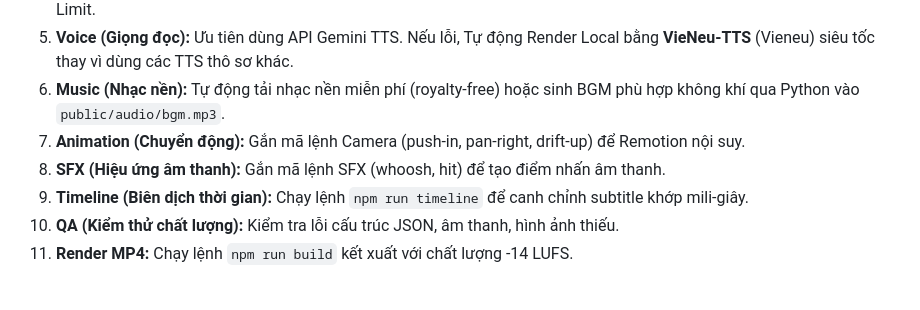
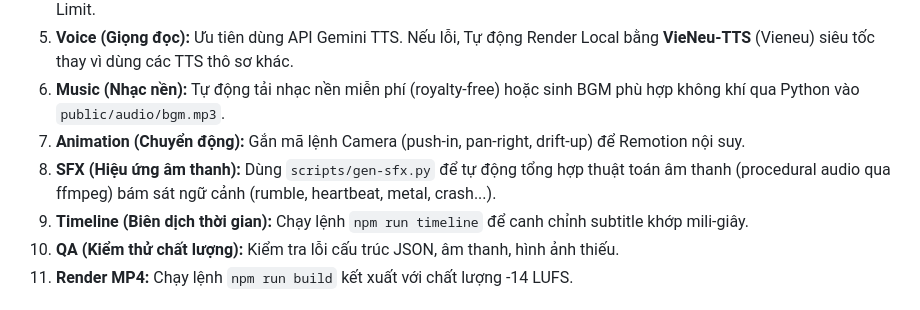
Before and after one commit to tuanlee-tech/story-engine, a Markdown page: AGENT.md, the part around the change. Drawn GitHub-style.

Commit message:
docs: document procedural sfx integration in workflow

```diff
--- a/AGENT.md
+++ b/AGENT.md
@@ -16,7 +16,7 @@ Bạn là một AI Agent hoàn chỉnh có khả năng tự động xử lý to
 5. **Voice (Giọng đọc):** Ưu tiên dùng API Gemini TTS. Nếu lỗi, Tự động Render Local bằng **VieNeu-TTS** (Vieneu) siêu tốc thay vì dùng các TTS thô sơ khác.
 6. **Music (Nhạc nền):** Tự động tải nhạc nền miễn phí (royalty-free) hoặc sinh BGM phù hợp không khí qua Python vào `public/audio/bgm.mp3`.
 7. **Animation (Chuyển động):** Gắn mã lệnh Camera (push-in, pan-right, drift-up) để Remotion nội suy.
-8. **SFX (Hiệu ứng âm thanh):** Gắn mã lệnh SFX (whoosh, hit) để tạo điểm nhấn âm thanh.
+8. **SFX (Hiệu ứng âm thanh):** Dùng `scripts/gen-sfx.py` để tự động tổng hợp thuật toán âm thanh (procedural audio qua ffmpeg) bám sát ngữ cảnh (rumble, heartbeat, metal, crash...).
 9. **Timeline (Biên dịch thời gian):** Chạy lệnh `npm run timeline` để canh chỉnh subtitle khớp mili-giây.
 10. **QA (Kiểm thử chất lượng):** Kiểm tra lỗi cấu trúc JSON, âm thanh, hình ảnh thiếu.
 11. **Render MP4:** Chạy lệnh `npm run build` kết xuất với chất lượng -14 LUFS.
```
Also changed, not shown: 1 other file.
